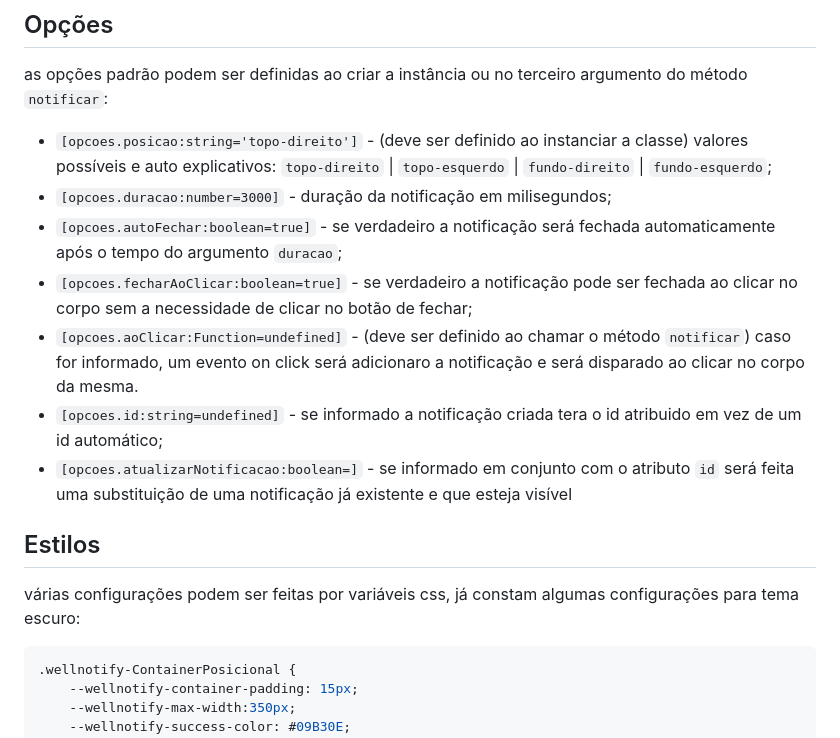
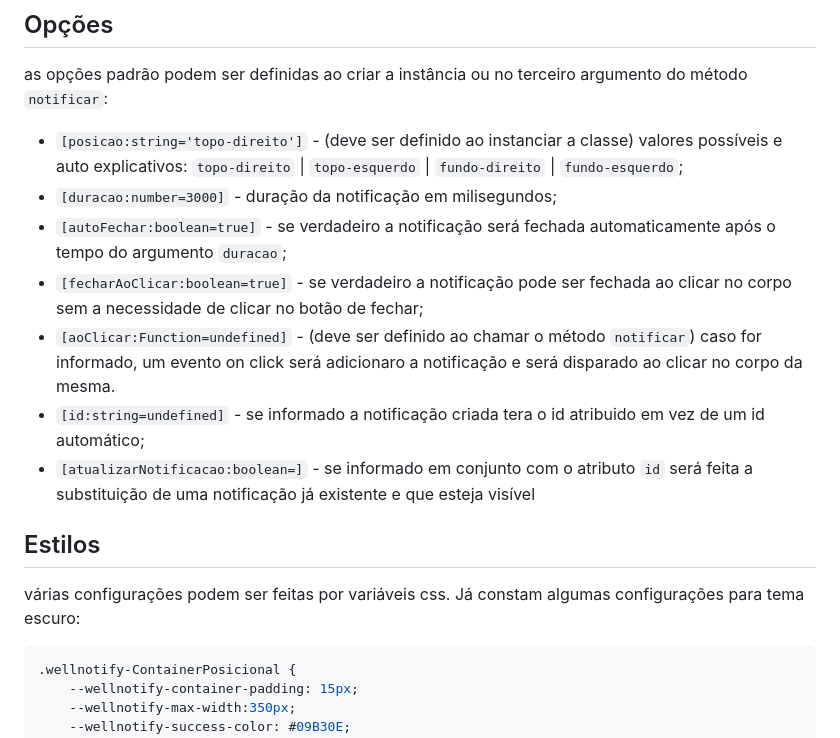
Before and after one commit to WellingtonNico/wellnotify, a Markdown page: README.md, the part around the change. Drawn GitHub-style.

Commit message:
docs: simplificada doc das opções

````diff
--- a/README.md
+++ b/README.md
@@ -92,17 +92,17 @@ const carregarConteudoDaApiWrapper = () => {
 ## Opções
 as opções padrão podem ser definidas ao criar a instância ou no terceiro argumento do método `notificar`:
 
-* `[opcoes.posicao:string='topo-direito']` - (deve ser definido ao instanciar a classe) valores possíveis e auto explicativos:  `topo-direito` | `topo-esquerdo` | `fundo-direito` | `fundo-esquerdo`;
-* `[opcoes.duracao:number=3000]` - duração da notificação em milisegundos;
-* `[opcoes.autoFechar:boolean=true]` - se verdadeiro a notificação será fechada automaticamente após o tempo do argumento `duracao`;
-* `[opcoes.fecharAoClicar:boolean=true]` - se verdadeiro a notificação pode ser fechada ao clicar no corpo sem a necessidade de clicar no botão de fechar;
-* `[opcoes.aoClicar:Function=undefined]` - (deve ser definido ao chamar o método `notificar`) caso for informado, um evento on click será adicionaro a notificação e será disparado ao clicar no corpo da mesma.
-* `[opcoes.id:string=undefined]` - se informado a notificação criada tera o id atribuido em vez de um id automático;
-* `[opcoes.atualizarNotificacao:boolean=]` - se informado em conjunto com o atributo `id` será feita uma substituição de uma notificação já existente e que esteja visível
+* `[posicao:string='topo-direito']` - (deve ser definido ao instanciar a classe) valores possíveis e auto explicativos:  `topo-direito` | `topo-esquerdo` | `fundo-direito` | `fundo-esquerdo`;
+* `[duracao:number=3000]` - duração da notificação em milisegundos;
+* `[autoFechar:boolean=true]` - se verdadeiro a notificação será fechada automaticamente após o tempo do argumento `duracao`;
+* `[fecharAoClicar:boolean=true]` - se verdadeiro a notificação pode ser fechada ao clicar no corpo sem a necessidade de clicar no botão de fechar;
+* `[aoClicar:Function=undefined]` - (deve ser definido ao chamar o método `notificar`) caso for informado, um evento on click será adicionaro a notificação e será disparado ao clicar no corpo da mesma.
+* `[id:string=undefined]` - se informado a notificação criada tera o id atribuido em vez de um id automático;
+* `[atualizarNotificacao:boolean=]` - se informado em conjunto com o atributo `id` será feita a substituição de uma notificação já existente e que esteja visível
 
 
 ## Estilos
-várias configurações podem ser feitas por variáveis css, já constam algumas configurações para tema escuro:
+várias configurações podem ser feitas por variáveis css. Já constam algumas configurações para tema escuro:
 ```css
 .wellnotify-ContainerPosicional {
     --wellnotify-container-padding: 15px;
````
